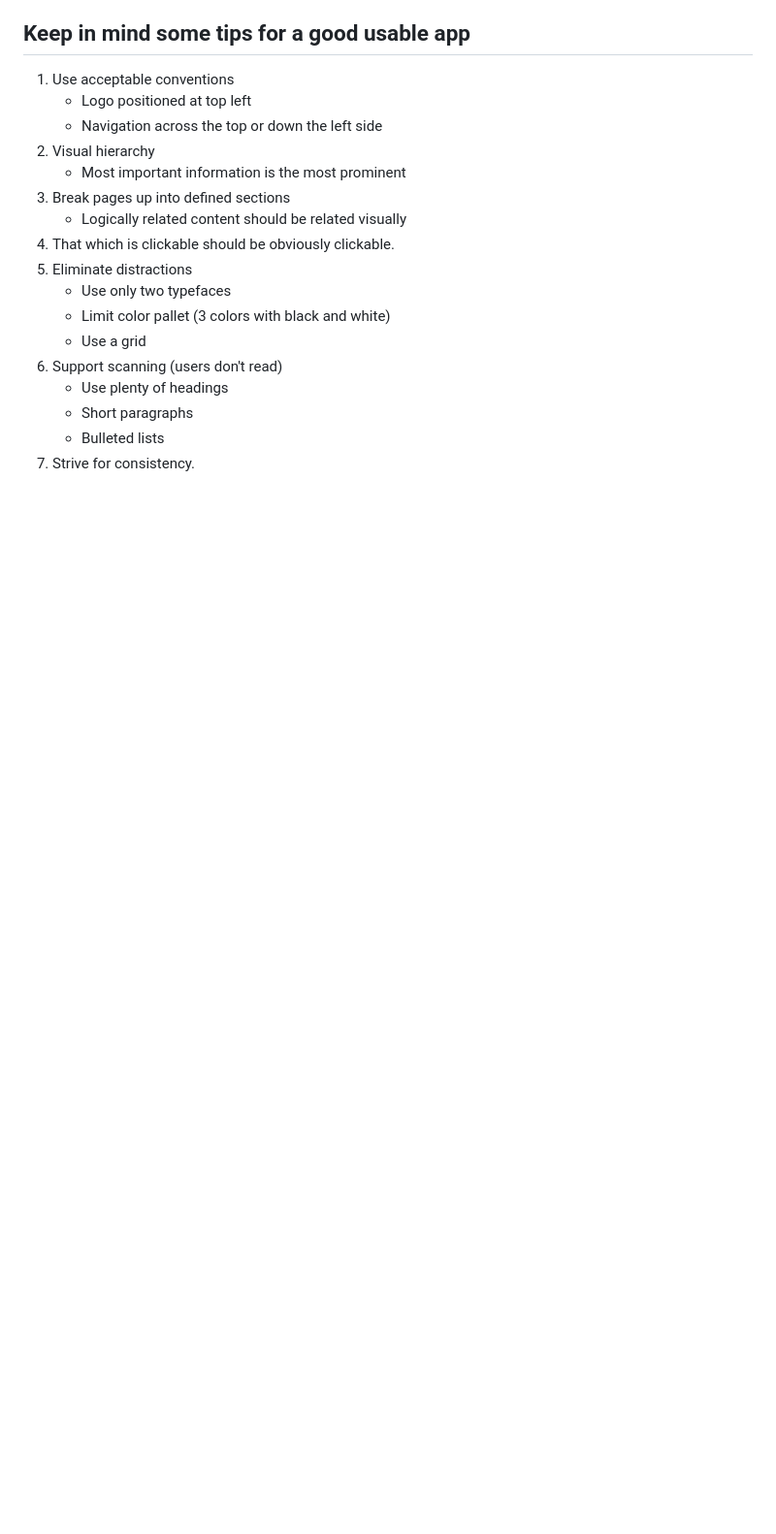
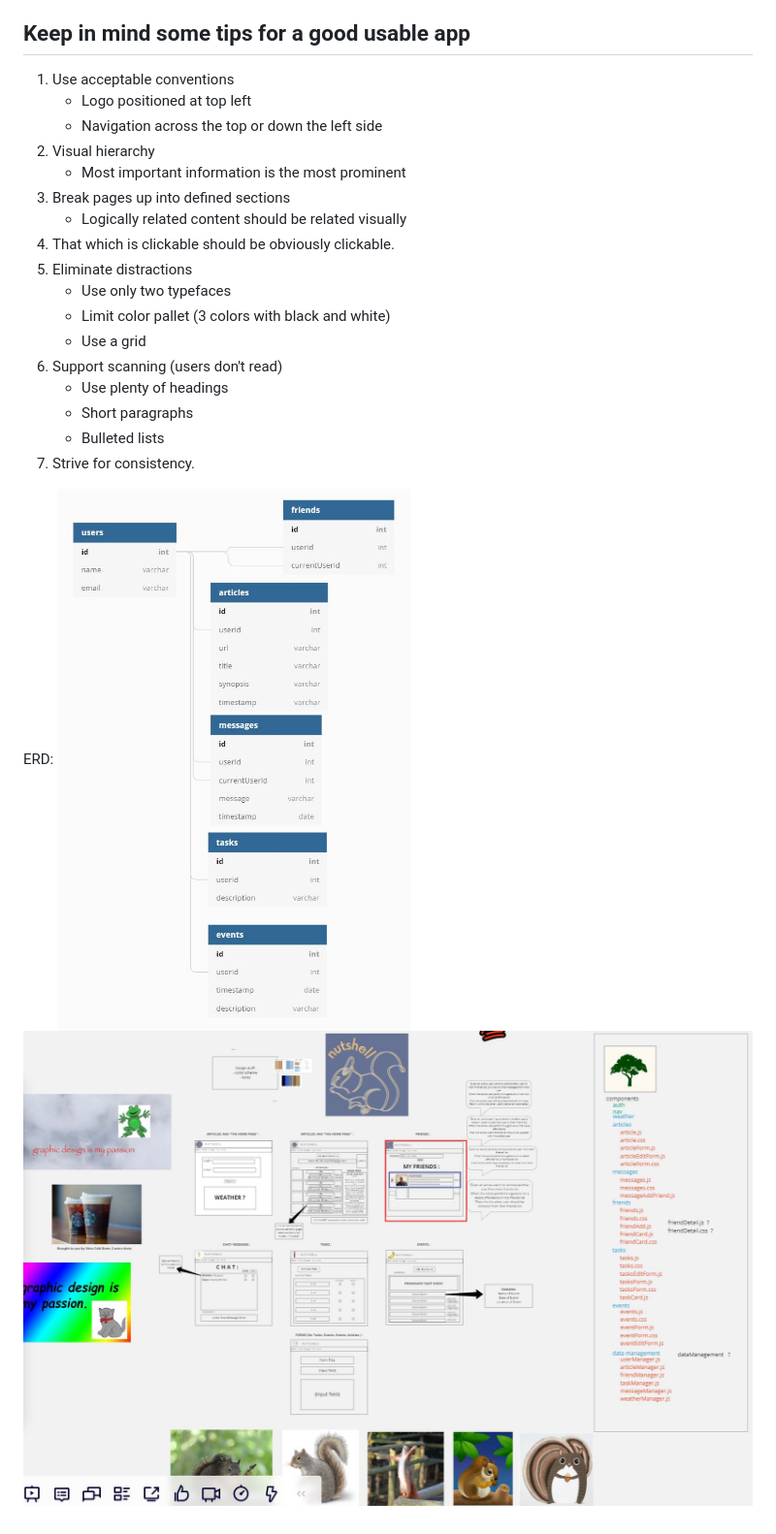
Before and after one commit to nss-day-cohort-47/reactive-nutshell-the-webcrawlers, a Markdown page: README.md, the part around the change. Shown: that part at 97% size. GitHub-like rendering; pictures changed too: nutshellerd.JPG (added), nutshellwireframe.JPG (added); blank space fills up the shorter version.

Commit message:
added files and folders and images to readme

```diff
--- a/README.md
+++ b/README.md
@@ -75,3 +75,7 @@ You will be using [session storage](https://javascript.info/localstorage#session
    * Short paragraphs
    * Bulleted lists
 7. Strive for consistency.
+
+ERD:
+<img src="nutshellerd.JPG">
+<img src="nutshellwireframe.JPG">
```
Also changed, not shown: 8 other files.
